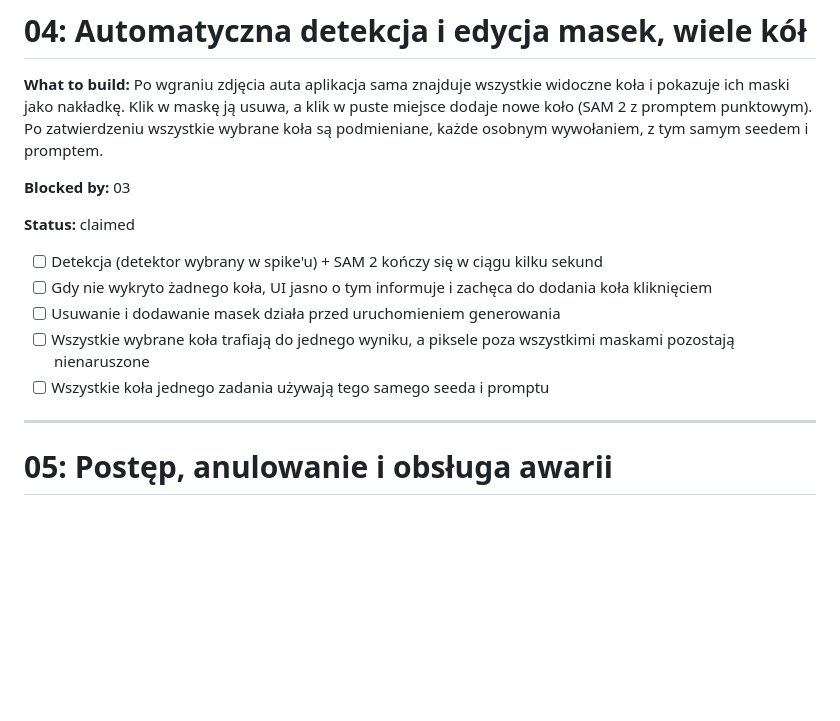
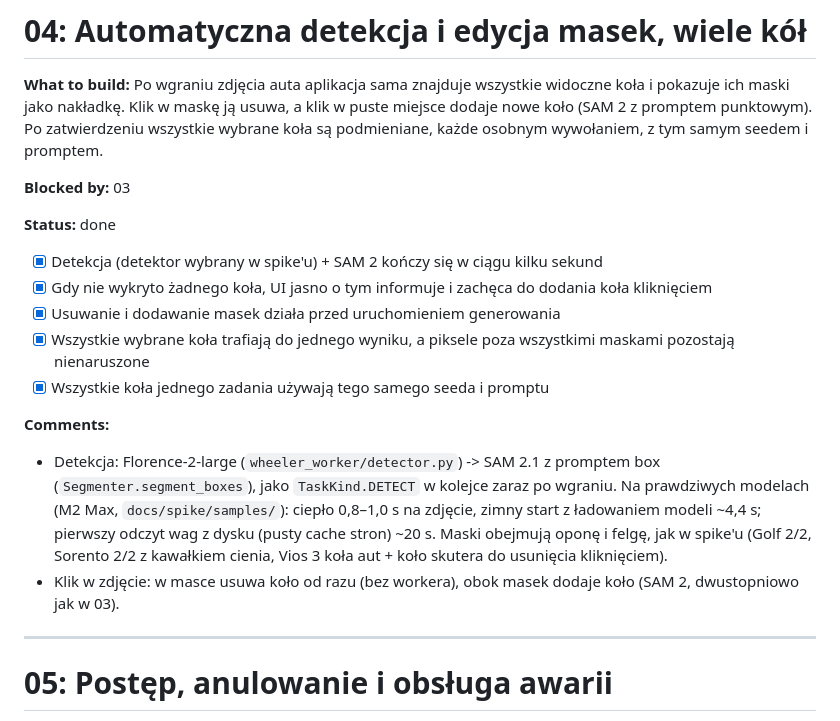
Before and after one commit to Hserfx/Wheeler, a Markdown page: docs/tickets.md, the part around the change. GitHub-like rendering; blank space fills up the shorter version.

```diff
--- a/docs/tickets.md
+++ b/docs/tickets.md
@@ -100,13 +100,22 @@ Tickety to pionowe przekroje (tracer bullets) wynikające z [DESIGN.md](DESIGN.m
 
 **Blocked by:** 03
 
-**Status:** claimed
+**Status:** done
 
-- [ ] Detekcja (detektor wybrany w spike'u) + SAM 2 kończy się w ciągu kilku sekund
-- [ ] Gdy nie wykryto żadnego koła, UI jasno o tym informuje i zachęca do dodania koła kliknięciem
-- [ ] Usuwanie i dodawanie masek działa przed uruchomieniem generowania
-- [ ] Wszystkie wybrane koła trafiają do jednego wyniku, a piksele poza wszystkimi maskami pozostają nienaruszone
-- [ ] Wszystkie koła jednego zadania używają tego samego seeda i promptu
+- [x] Detekcja (detektor wybrany w spike'u) + SAM 2 kończy się w ciągu kilku sekund
+- [x] Gdy nie wykryto żadnego koła, UI jasno o tym informuje i zachęca do dodania koła kliknięciem
+- [x] Usuwanie i dodawanie masek działa przed uruchomieniem generowania
+- [x] Wszystkie wybrane koła trafiają do jednego wyniku, a piksele poza wszystkimi maskami pozostają nienaruszone
+- [x] Wszystkie koła jednego zadania używają tego samego seeda i promptu
+
+**Comments:**
+
+- Detekcja: Florence-2-large (`wheeler_worker/detector.py`) -> SAM 2.1 z promptem box (`Segmenter.segment_boxes`),
+  jako `TaskKind.DETECT` w kolejce zaraz po wgraniu. Na prawdziwych modelach (M2 Max, `docs/spike/samples/`):
+  ciepło 0,8–1,0 s na zdjęcie, zimny start z ładowaniem modeli ~4,4 s; pierwszy odczyt wag z dysku (pusty cache
+  stron) ~20 s. Maski obejmują oponę i felgę, jak w spike'u (Golf 2/2, Sorento 2/2 z kawałkiem cienia, Vios 3 koła
+  aut + koło skutera do usunięcia kliknięciem).
+- Klik w zdjęcie: w masce usuwa koło od razu (bez workera), obok masek dodaje koło (SAM 2, dwustopniowo jak w 03).
 
 ---
 
```
Also changed, not shown: README.md (+23 -11 lines).
